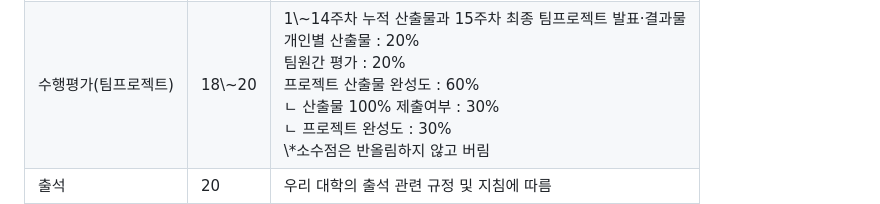
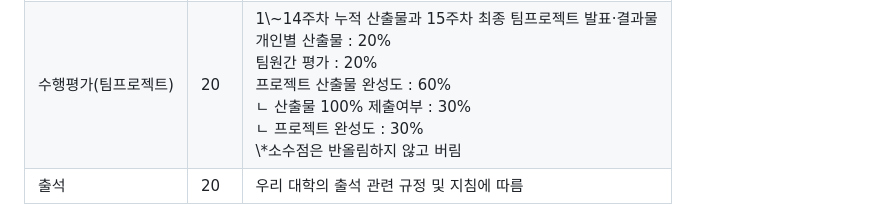
Before and after one commit to heejeong-kim/web-project-practice-2026, a Markdown page: data/lectures/week00.md, the part around the change. GitHub-like rendering.

Commit message:
Update OT project assessment score to 20

```diff
--- a/data/lectures/week00.md
+++ b/data/lectures/week00.md
@@ -22,7 +22,7 @@
 </tr>
 <tr>
 <td>수행평가(팀프로젝트)</td>
-<td>18\~20</td>
+<td>20</td>
 <td>1\~14주차 누적 산출물과 15주차 최종 팀프로젝트 발표·결과물<br>개인별 산출물 : 20%<br>팀원간 평가 : 20%<br>프로젝트 산출물 완성도 : 60% <br>ㄴ 산출물 100% 제출여부 : 30%<br>ㄴ 프로젝트 완성도 : 30% <br>\*소수점은 반올림하지 않고 버림 </td>
 </tr>
 <tr>
```
